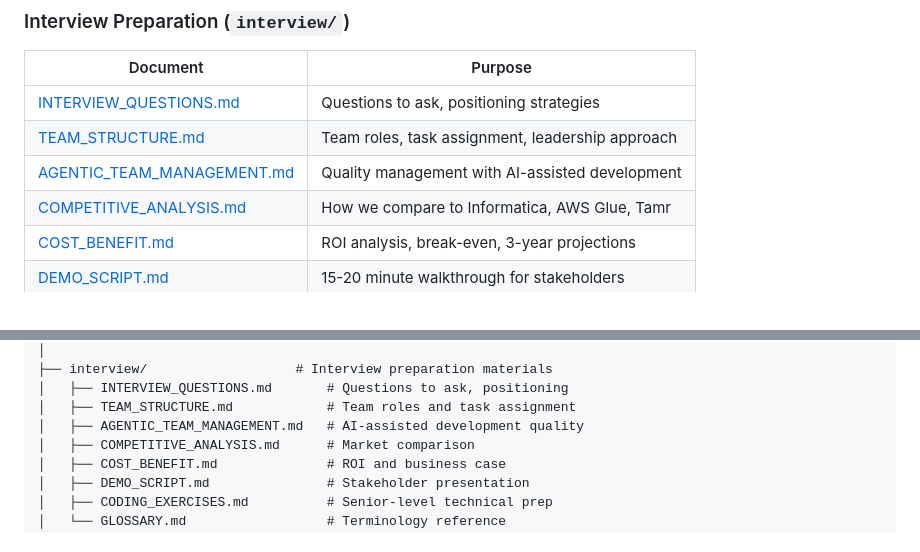
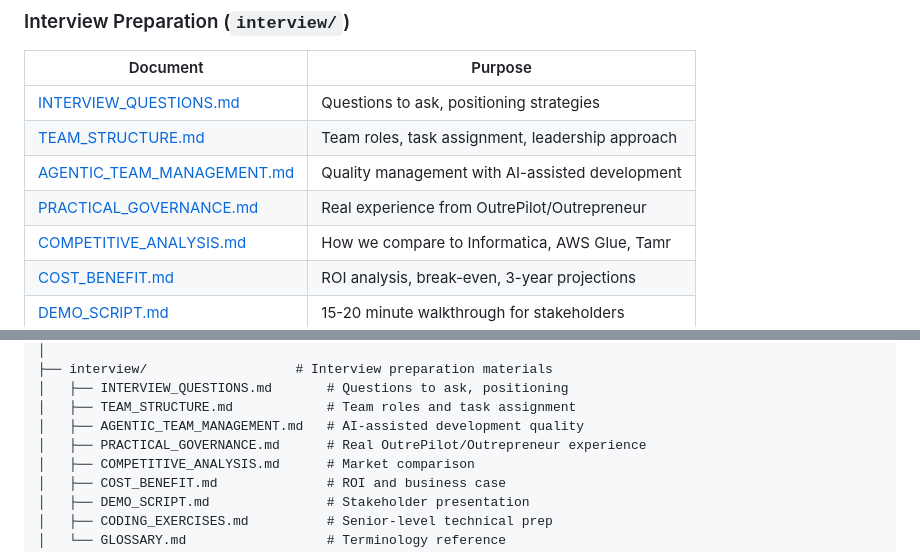
Before and after one commit to MonsieurJeff/ivoris-multi-center, a Markdown page: docs/schema-matching/README.md, 2 parts joined by grey strips. GitHub-like rendering.

Commit message:
docs: Add PRACTICAL_GOVERNANCE.md connecting OutrePilot experience
Bridge real-world experience to schema-matching team management:

From OutrePilot/Outrepreneur:
- AgentOps framework (human-AI collaboration)
- CICA handoffs (Context, Intent, Constraints, Acceptance)
- Governance Books (policy/practice/procedure levels)
- Definition of Done (automated validation gates)
- Multi-audience design (dev vs SME interfaces)
- Validation scripts (`npm run agent:verify`)
- Team rituals (weekly demos, tech syncs, PR SLAs)

Key message: "Theory is cheap. I've built these systems. They work."

Co-Authored-By: Claude Opus 4.5 <noreply@anthropic.com>

```diff
--- a/docs/schema-matching/README.md
+++ b/docs/schema-matching/README.md
@@ -65,6 +65,7 @@ Given requirements in business language, find the actual database columns:
 | [INTERVIEW_QUESTIONS.md](interview/INTERVIEW_QUESTIONS.md) | Questions to ask, positioning strategies |
 | [TEAM_STRUCTURE.md](interview/TEAM_STRUCTURE.md) | Team roles, task assignment, leadership approach |
 | [AGENTIC_TEAM_MANAGEMENT.md](interview/AGENTIC_TEAM_MANAGEMENT.md) | Quality management with AI-assisted development |
+| [PRACTICAL_GOVERNANCE.md](interview/PRACTICAL_GOVERNANCE.md) | Real experience from OutrePilot/Outrepreneur |
 | [COMPETITIVE_ANALYSIS.md](interview/COMPETITIVE_ANALYSIS.md) | How we compare to Informatica, AWS Glue, Tamr |
 | [COST_BENEFIT.md](interview/COST_BENEFIT.md) | ROI analysis, break-even, 3-year projections |
 | [DEMO_SCRIPT.md](interview/DEMO_SCRIPT.md) | 15-20 minute walkthrough for stakeholders |
@@ -173,6 +174,7 @@ automatic-schema-matching/
 │   ├── INTERVIEW_QUESTIONS.md       # Questions to ask, positioning
 │   ├── TEAM_STRUCTURE.md            # Team roles and task assignment
 │   ├── AGENTIC_TEAM_MANAGEMENT.md   # AI-assisted development quality
+│   ├── PRACTICAL_GOVERNANCE.md      # Real OutrePilot/Outrepreneur experience
 │   ├── COMPETITIVE_ANALYSIS.md      # Market comparison
 │   ├── COST_BENEFIT.md              # ROI and business case
 │   ├── DEMO_SCRIPT.md               # Stakeholder presentation
```
Also changed, not shown: 1 other file.
